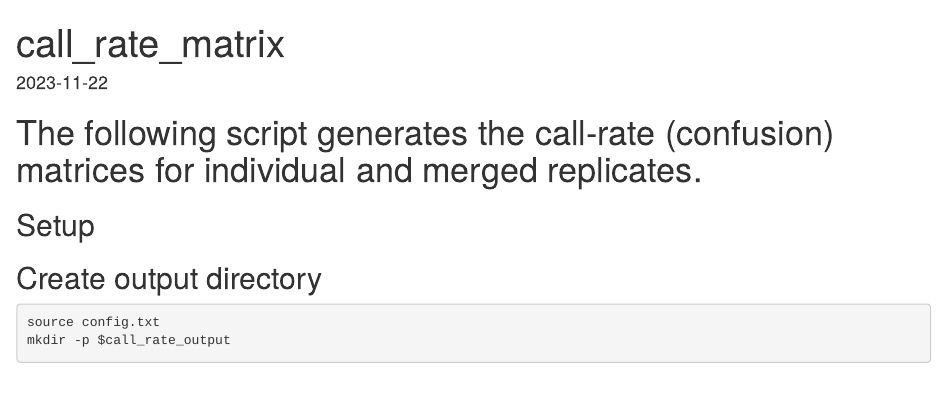
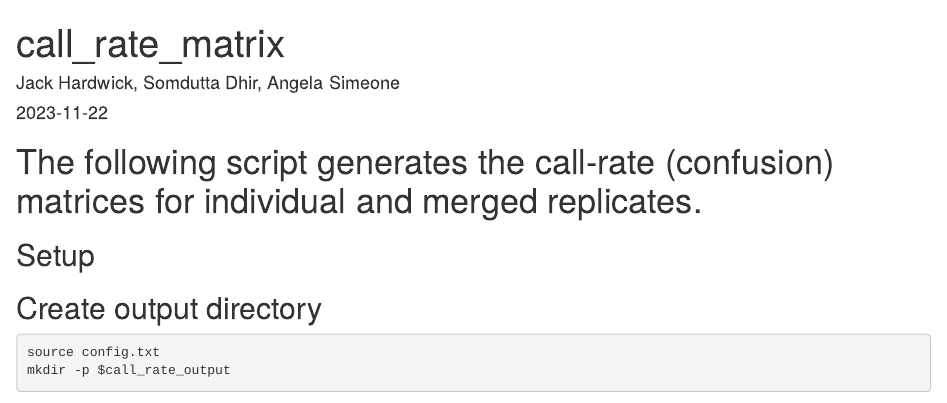
Before and after one commit to sblab-informatics/SCoTCH-seq, an R Markdown document (Postprocessing/04_call_rate_matrix.Rmd): the page in a window 1100 px wide, from its top. Rendered offline with R 4.5, knitr and Pandoc, with nearby package versions; some code elsewhere in the file could not run offline.

Commit message:
Update 04_call_rate_matrix.Rmd

```diff
--- a/Postprocessing/04_call_rate_matrix.Rmd
+++ b/Postprocessing/04_call_rate_matrix.Rmd
@@ -1,5 +1,6 @@
 ---
 title: "call_rate_matrix"
+author: "Jack Hardwick, Somdutta Dhir, Angela Simeone"
 output: html_document
 date: "2023-11-22"
 ---
```
